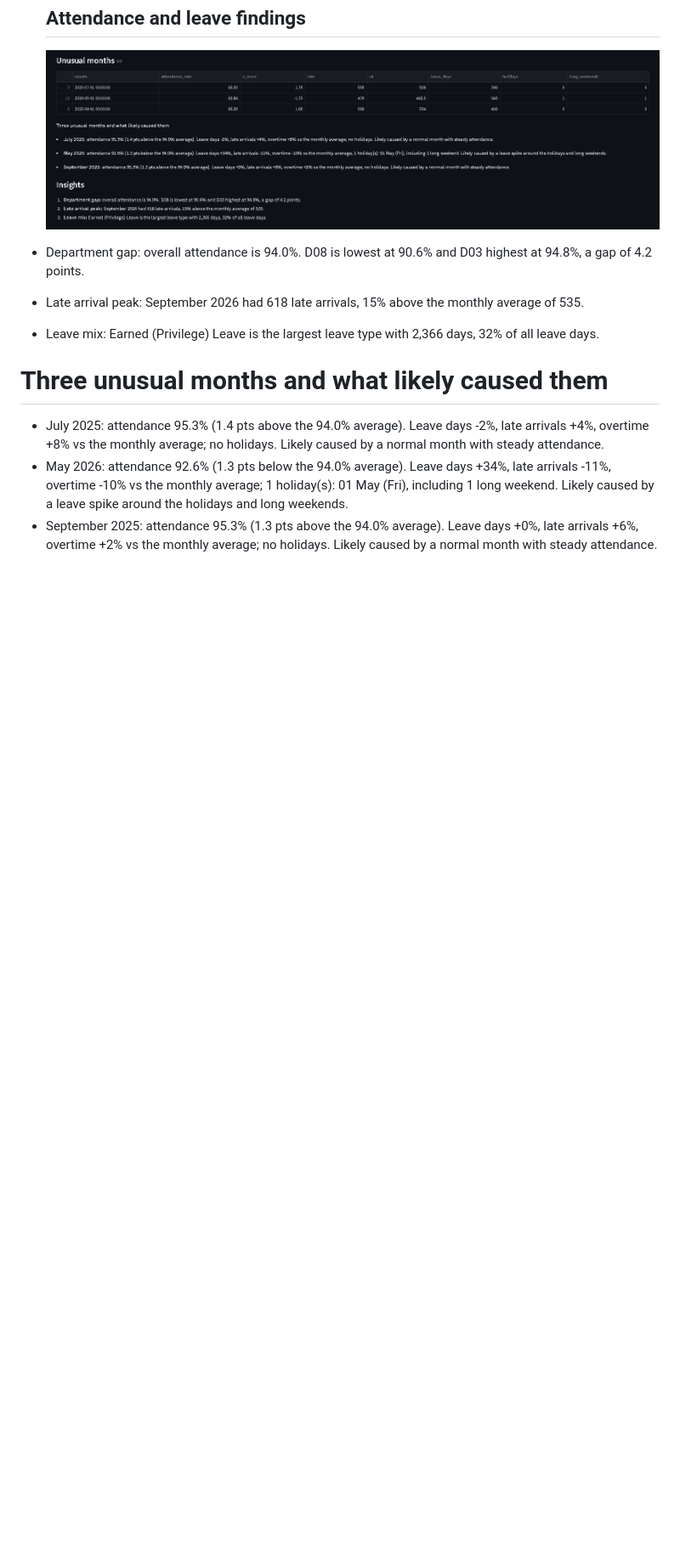
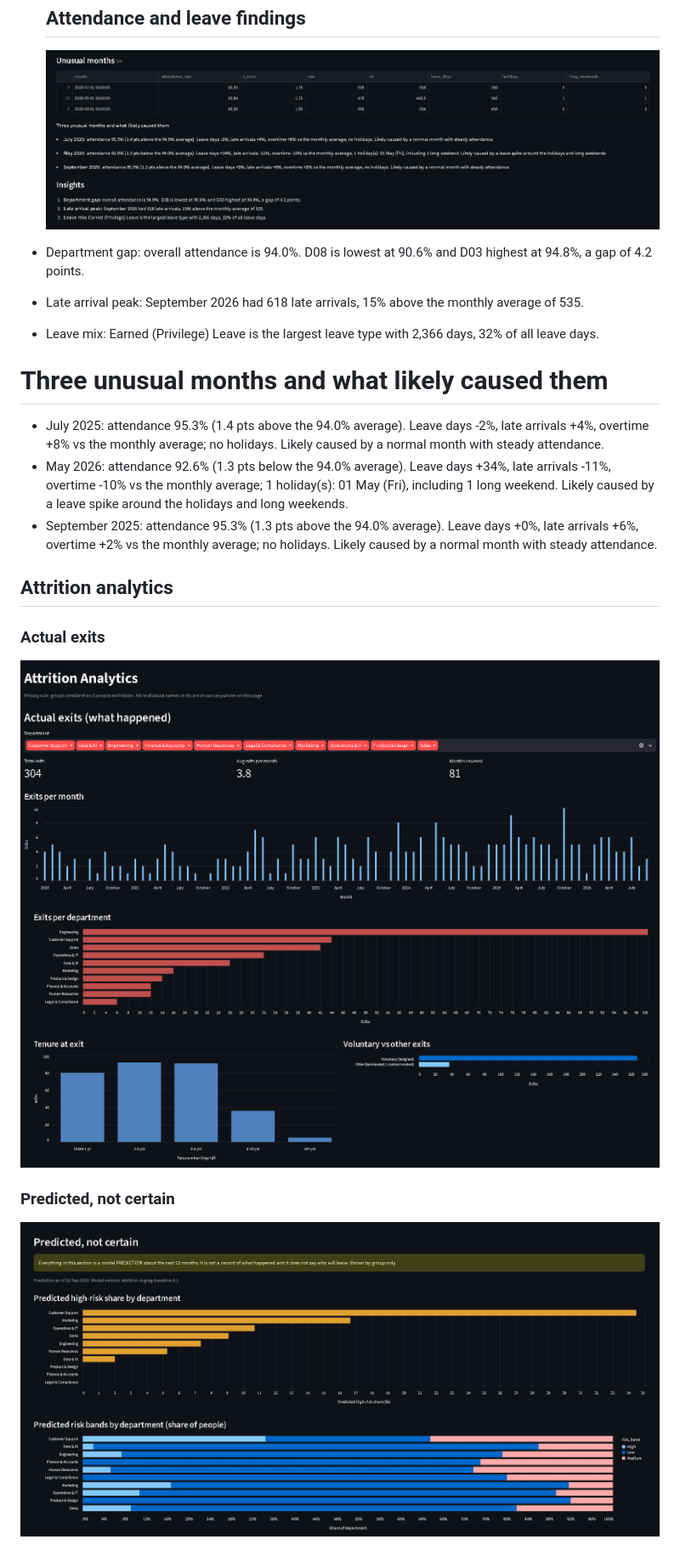
Before and after one commit to shaikhnaved-coder/pulseiq, a Markdown page: readme.md, the part around the change. Shown at 85% size. Drawn GitHub-style; pictures changed too: docs/Actual_exits1.png (added), docs/Actualexits2.png (added), docs/prediction.png (added); blank space fills up the shorter version.

Commit message:
PQ-07: add attrition screenshots to README

```diff
--- a/readme.md
+++ b/readme.md
@@ -120,3 +120,12 @@ The full diagrams for every fact table are in [docs/star_schema.md](docs/star_sc
 - July 2025: attendance 95.3% (1.4 pts above the 94.0% average). Leave days -2%, late arrivals +4%, overtime +8% vs the monthly average; no holidays. Likely caused by a normal month with steady attendance.
 - May 2026: attendance 92.6% (1.3 pts below the 94.0% average). Leave days +34%, late arrivals -11%, overtime -10% vs the monthly average; 1 holiday(s): 01 May (Fri), including 1 long weekend. Likely caused by a leave spike around the holidays and long weekends.
 - September 2025: attendance 95.3% (1.3 pts above the 94.0% average). Leave days +0%, late arrivals +6%, overtime +2% vs the monthly average; no holidays. Likely caused by a normal month with steady attendance.
+
+## Attrition analytics
+
+### Actual exits
+![Actual exits 1](docs/Actual_exits1.png)
+![Actual exits 2](docs/Actualexits2.png)
+
+### Predicted, not certain
+![Predicted risk](docs/prediction.png)
```
Also changed, not shown: docs/image.png (added).
